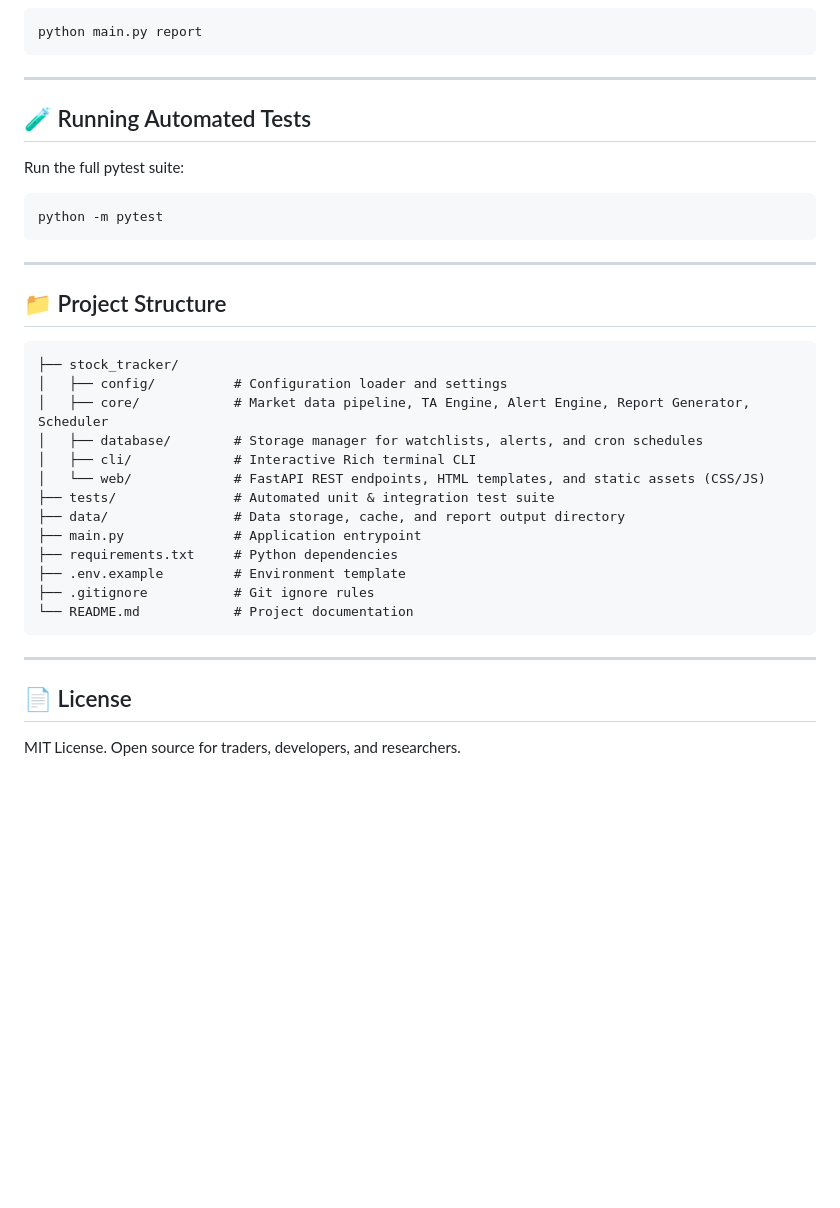
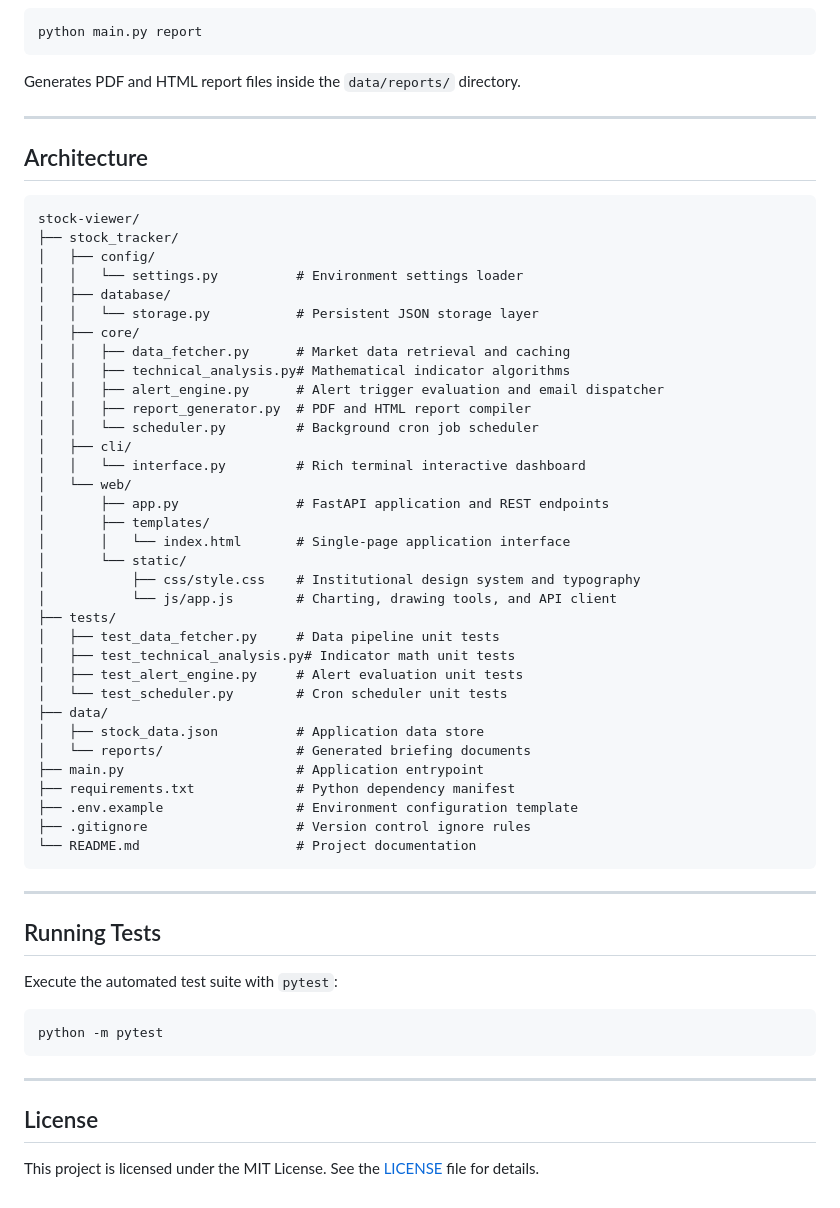
Before and after one commit to AslanRunner/stock-viewer, a Markdown page: README.md, the part around one of its changes. Rendered like a GitHub page; blank space fills up the shorter version.

````diff
--- a/README.md
+++ b/README.md
@@ -72,37 +122,60 @@ python main.py cli
 ```bash
 python main.py report
+```
+Generates PDF and HTML report files inside the `data/reports/` directory.
+
+---
+
+## Architecture
+
+```
+stock-viewer/
+├── stock_tracker/
+│   ├── config/
+│   │   └── settings.py          # Environment settings loader
+│   ├── database/
+│   │   └── storage.py           # Persistent JSON storage layer
+│   ├── core/
+│   │   ├── data_fetcher.py      # Market data retrieval and caching
+│   │   ├── technical_analysis.py# Mathematical indicator algorithms
+│   │   ├── alert_engine.py      # Alert trigger evaluation and email dispatcher
+│   │   ├── report_generator.py  # PDF and HTML report compiler
+│   │   └── scheduler.py         # Background cron job scheduler
+│   ├── cli/
+│   │   └── interface.py         # Rich terminal interactive dashboard
+│   └── web/
+│       ├── app.py               # FastAPI application and REST endpoints
+│       ├── templates/
+│       │   └── index.html       # Single-page application interface
+│       └── static/
+│           ├── css/style.css    # Institutional design system and typography
+│           └── js/app.js        # Charting, drawing tools, and API client
+├── tests/
+│   ├── test_data_fetcher.py     # Data pipeline unit tests
+│   ├── test_technical_analysis.py# Indicator math unit tests
+│   ├── test_alert_engine.py     # Alert evaluation unit tests
+│   └── test_scheduler.py        # Cron scheduler unit tests
+├── data/
+│   ├── stock_data.json          # Application data store
+│   └── reports/                 # Generated briefing documents
+├── main.py                      # Application entrypoint
+├── requirements.txt             # Python dependency manifest
+├── .env.example                 # Environment configuration template
+├── .gitignore                   # Version control ignore rules
+└── README.md                    # Project documentation
 ```
 
 ---
 
-## 🧪 Running Automated Tests
+## Running Tests
 
-Run the full pytest suite:
+Execute the automated test suite with `pytest`:
 ```bash
 python -m pytest
 ```
 
 ---
 
-## 📁 Project Structure
+## License
 
-```
-├── stock_tracker/
-│   ├── config/          # Configuration loader and settings
-│   ├── core/            # Market data pipeline, TA Engine, Alert Engine, Report Generator, Scheduler
-│   ├── database/        # Storage manager for watchlists, alerts, and cron schedules
-│   ├── cli/             # Interactive Rich terminal CLI
-│   └── web/             # FastAPI REST endpoints, HTML templates, and static assets (CSS/JS)
-├── tests/               # Automated unit & integration test suite
-├── data/                # Data storage, cache, and report output directory
-├── main.py              # Application entrypoint
-├── requirements.txt     # Python dependencies
-├── .env.example         # Environment template
-├── .gitignore           # Git ignore rules
-└── README.md            # Project documentation
-```
-
----
-
-## 📄 License
-MIT License. Open source for traders, developers, and researchers.
+This project is licensed under the MIT License. See the [LICENSE](LICENSE) file for details.
````
Also changed, not shown: other parts of README.md (+96 -46 lines).
